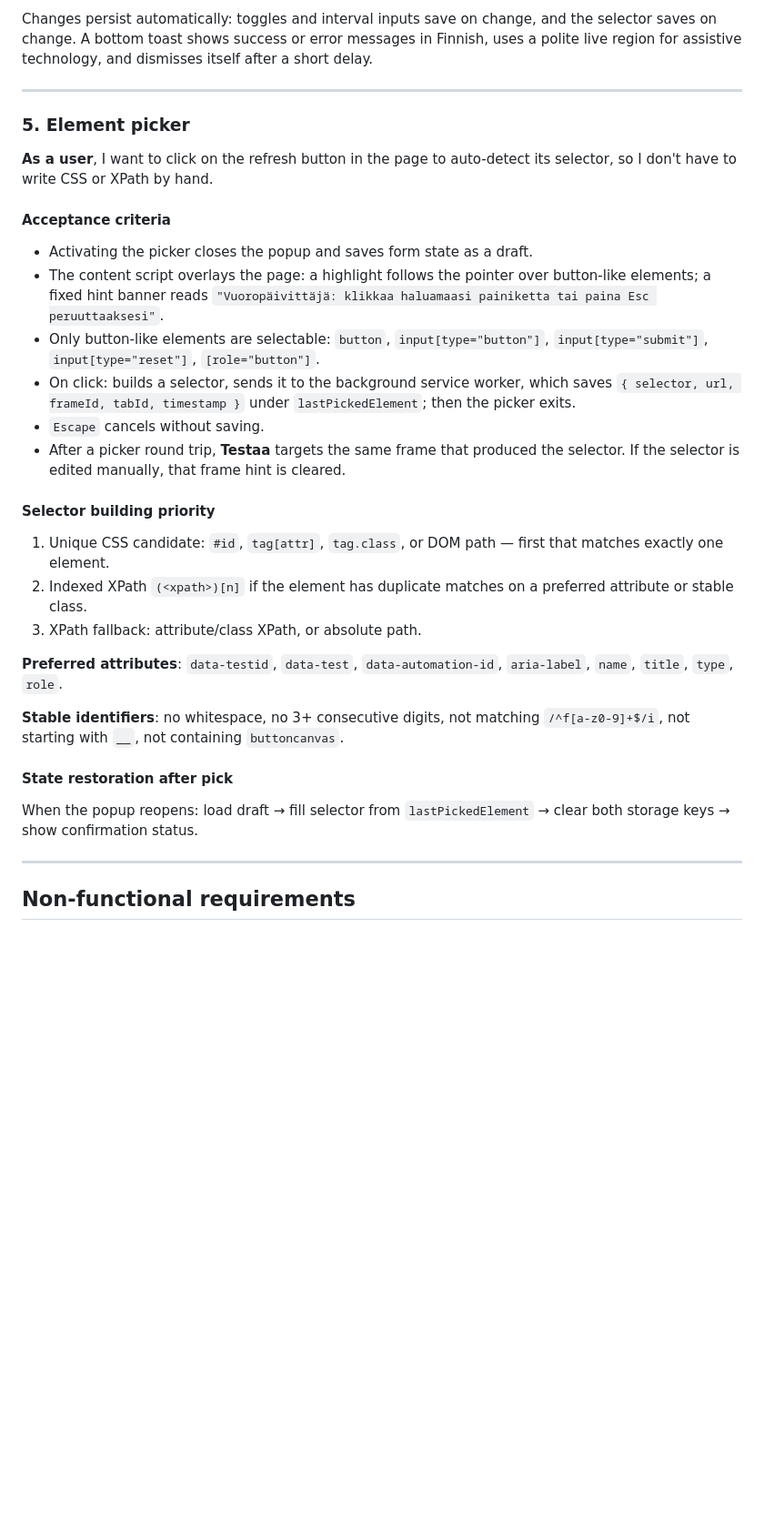
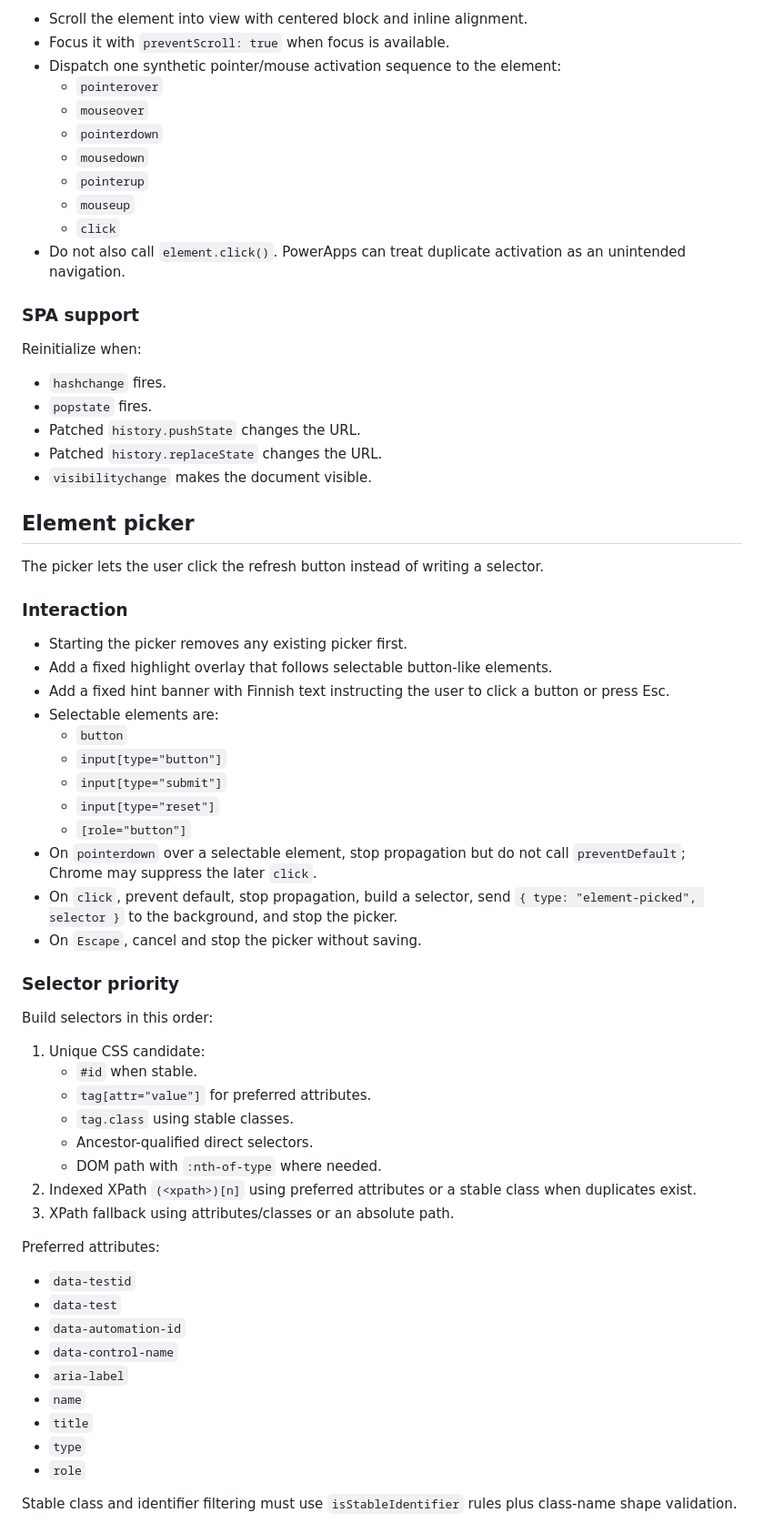
Before and after one commit to cniska/vuoropaivittaja, a Markdown page: SPEC.md, the part around one of its changes. Shown at 91% size. Rendered like a GitHub page; blank space fills up the shorter version.

```diff
--- a/SPEC.md
+++ b/SPEC.md
@@ -153,36 +217,69 @@ Shown below the settings. Allows configuring the monitored page and button.
 
-Changes persist automatically: toggles and interval inputs save on change, and the selector saves on change. A bottom toast shows success or error messages in Finnish, uses a polite live region for assistive technology, and dismisses itself after a short delay.
+- Scroll the element into view with centered block and inline alignment.
+- Focus it with `preventScroll: true` when focus is available.
+- Dispatch one synthetic pointer/mouse activation sequence to the element:
+  - `pointerover`
+  - `mouseover`
+  - `pointerdown`
+  - `mousedown`
+  - `pointerup`
+  - `mouseup`
+  - `click`
+- Do not also call `element.click()`. PowerApps can treat duplicate activation as an unintended navigation.
 
----
+### SPA support
 
-### 5. Element picker
+Reinitialize when:
 
-**As a user**, I want to click on the refresh button in the page to auto-detect its selector, so I don't have to write CSS or XPath by hand.
+- `hashchange` fires.
+- `popstate` fires.
+- Patched `history.pushState` changes the URL.
+- Patched `history.replaceState` changes the URL.
+- `visibilitychange` makes the document visible.
 
-#### Acceptance criteria
+## Element picker
 
-- Activating the picker closes the popup and saves form state as a draft.
-- The content script overlays the page: a highlight follows the pointer over button-like elements; a fixed hint banner reads `"Vuoropäivittäjä: klikkaa haluamaasi painiketta tai paina Esc peruuttaaksesi"`.
-- Only button-like elements are selectable: `button`, `input[type="button"]`, `input[type="submit"]`, `input[type="reset"]`, `[role="button"]`.
-- On click: builds a selector, sends it to the background service worker, which saves `{ selector, url, frameId, tabId, timestamp }` under `lastPickedElement`; then the picker exits.
-- `Escape` cancels without saving.
-- After a picker round trip, **Testaa** targets the same frame that produced the selector. If the selector is edited manually, that frame hint is cleared.
+The picker lets the user click the refresh button instead of writing a selector.
 
-#### Selector building priority
+### Interaction
 
-1. Unique CSS candidate: `#id`, `tag[attr]`, `tag.class`, or DOM path — first that matches exactly one element.
-2. Indexed XPath `(<xpath>)[n]` if the element has duplicate matches on a preferred attribute or stable class.
-3. XPath fallback: attribute/class XPath, or absolute path.
+- Starting the picker removes any existing picker first.
+- Add a fixed highlight overlay that follows selectable button-like elements.
+- Add a fixed hint banner with Finnish text instructing the user to click a button or press Esc.
+- Selectable elements are:
+  - `button`
+  - `input[type="button"]`
+  - `input[type="submit"]`
+  - `input[type="reset"]`
+  - `[role="button"]`
+- On `pointerdown` over a selectable element, stop propagation but do not call `preventDefault`; Chrome may suppress the later `click`.
+- On `click`, prevent default, stop propagation, build a selector, send `{ type: "element-picked", selector }` to the background, and stop the picker.
+- On `Escape`, cancel and stop the picker without saving.
 
-**Preferred attributes**: `data-testid`, `data-test`, `data-automation-id`, `aria-label`, `name`, `title`, `type`, `role`.
+### Selector priority
 
-**Stable identifiers**: no whitespace, no 3+ consecutive digits, not matching `/^f[a-z0-9]+$/i`, not starting with `__`, not containing `buttoncanvas`.
+Build selectors in this order:
 
-#### State restoration after pick
+1. Unique CSS candidate:
+   - `#id` when stable.
+   - `tag[attr="value"]` for preferred attributes.
+   - `tag.class` using stable classes.
+   - Ancestor-qualified direct selectors.
+   - DOM path with `:nth-of-type` where needed.
+2. Indexed XPath `(<xpath>)[n]` using preferred attributes or a stable class when duplicates exist.
+3. XPath fallback using attributes/classes or an absolute path.
 
-When the popup reopens: load draft → fill selector from `lastPickedElement` → clear both storage keys → show confirmation status.
+Preferred attributes:
 
----
+- `data-testid`
+- `data-test`
+- `data-automation-id`
+- `data-control-name`
+- `aria-label`
+- `name`
+- `title`
+- `type`
+- `role`
 
-## Non-functional requirements
+Stable class and identifier filtering must use `isStableIdentifier` rules plus class-name shape validation.
 
```
Also changed, not shown: other parts of SPEC.md (+252 -109 lines).
